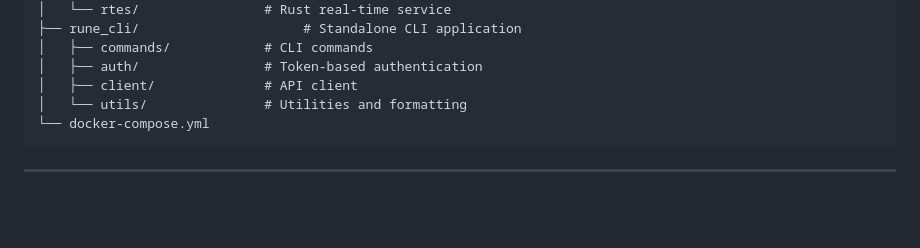
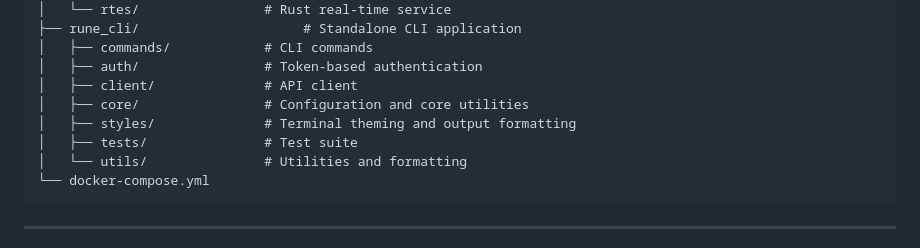
Before and after one commit to rune-org/rune, a Markdown page: README.md, the part around the change. Rendered like a GitHub page; blank space fills up the shorter version.

Commit message:
Update README.md and rune_cli/README.md to enhance project structure and remove support section

````diff
--- a/README.md
+++ b/README.md
@@ -195,6 +195,9 @@ rune/
 │   ├── commands/            # CLI commands
 │   ├── auth/                # Token-based authentication
 │   ├── client/              # API client
+│   ├── core/                # Configuration and core utilities
+│   ├── styles/              # Terminal theming and output formatting
+│   ├── tests/               # Test suite
 │   └── utils/               # Utilities and formatting
 └── docker-compose.yml
 ```
````
Also changed, not shown: rune_cli/README.md (+0 -8 lines).
